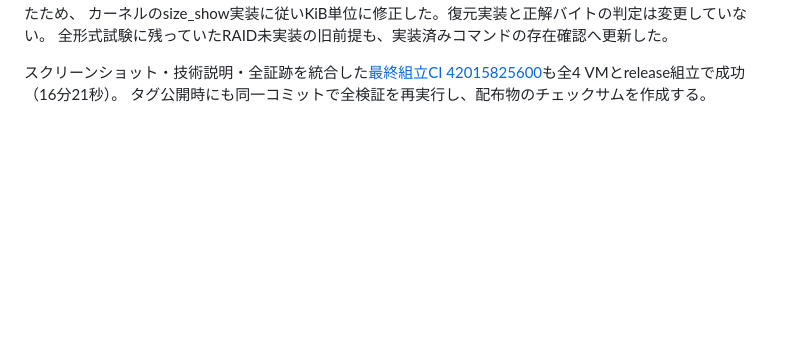
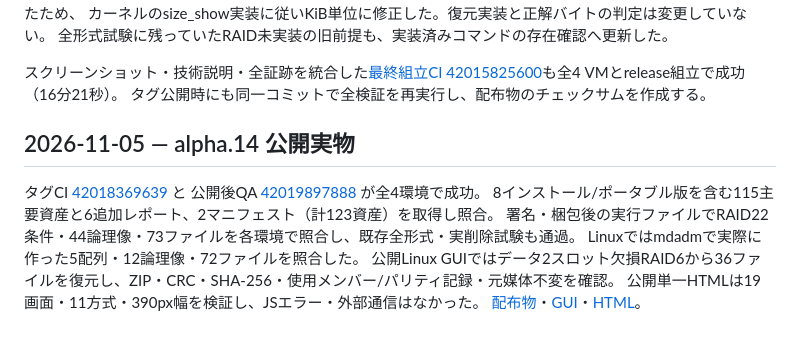
Before and after one commit to Xenoah/rescue-deletedfiles_rust, a Markdown page: docs/VALIDATION.md, the part around the change. Drawn GitHub-style; blank space fills up the shorter version.

```diff
--- a/docs/VALIDATION.md
+++ b/docs/VALIDATION.md
@@ -396,3 +396,14 @@ Linuxカーネルmdadmの5配列、欠損条件を含む12論理像と72ファ
 
 スクリーンショット・技術説明・全証跡を統合した[最終組立CI 42015825600](https://github.com/Xenoah/rescue-deletedfiles_rust/actions/runs/42015825600)も全4 VMとrelease組立で成功（16分21秒）。
 タグ公開時にも同一コミットで全検証を再実行し、配布物のチェックサムを作成する。
+
+## 2026-11-05 — alpha.14 公開実物
+
+タグCI [42018369639](https://github.com/Xenoah/rescue-deletedfiles_rust/actions/runs/42018369639) と
+公開後QA [42019897888](https://github.com/Xenoah/rescue-deletedfiles_rust/actions/runs/42019897888) が全4環境で成功。
+8インストール/ポータブル版を含む115主要資産と6追加レポート、2マニフェスト（計123資産）を取得し照合。
+署名・梱包後の実行ファイルでRAID22条件・44論理像・73ファイルを各環境で照合し、既存全形式・実削除試験も通過。
+Linuxではmdadmで実際に作った5配列・12論理像・72ファイルを照合した。
+公開Linux GUIではデータ2スロット欠損RAID6から36ファイルを復元し、ZIP・CRC・SHA-256・使用メンバー/パリティ記録・元媒体不変を確認。
+公開単一HTMLは19画面・11方式・390px幅を検証し、JSエラー・外部通信はなかった。
+[配布物](public-release-v0.2.0-alpha.14.json)・[GUI](public-gui-v0.2.0-alpha.14.json)・[HTML](public-browser-v0.2.0-alpha.14.json)。
```
Also changed, not shown: README.md (+1 -1 lines), docs/V1_ACCEPTANCE.md (+3 -3 lines), docs/images/public-raid-files-v14.png (added), docs/images/public-raid-restored-v14.png (added), docs/images/public-raid-settings-v14.png (added), 3 other files.
